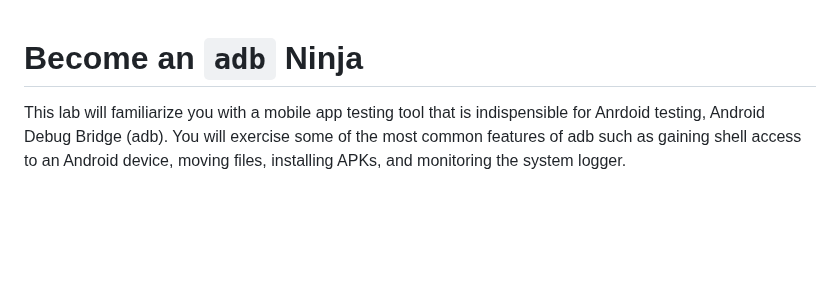
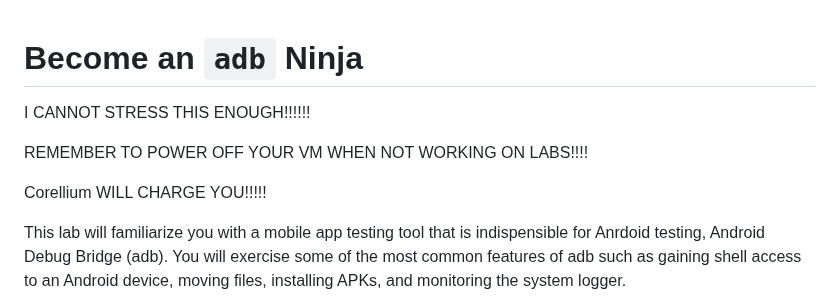
Before and after one commit to deruke/AndroidLabs, a Markdown page: Labs/LAB_1_adb_basics/adb_cheatsheet.md, the part around the change. Drawn GitHub-style; blank space fills up the shorter version.

```diff
--- a/Labs/LAB_1_adb_basics/adb_cheatsheet.md
+++ b/Labs/LAB_1_adb_basics/adb_cheatsheet.md
@@ -1,4 +1,11 @@
 # Become an `adb` Ninja #
+
+I CANNOT STRESS THIS ENOUGH!!!!!!
+
+REMEMBER TO POWER OFF YOUR VM WHEN NOT WORKING ON LABS!!!!
+
+Corellium WILL CHARGE YOU!!!!!
+
 This lab will familiarize you with a mobile app testing tool that is indispensible for Anrdoid testing, Android Debug Bridge (adb). You will exercise some of the most common features of adb such as gaining shell access to an Android device, moving files, installing APKs, and monitoring the system logger.
 
 The first step will be to connect to your Android device in Correllium with adb. If you have a local Android device (i.e. plugged directly into your testing system), you generally don't need to perform this step. However, since our Android device is hosted in the cloud, we'll need to take advantage of adb's TCP connection feature to remotely access the device.
```
